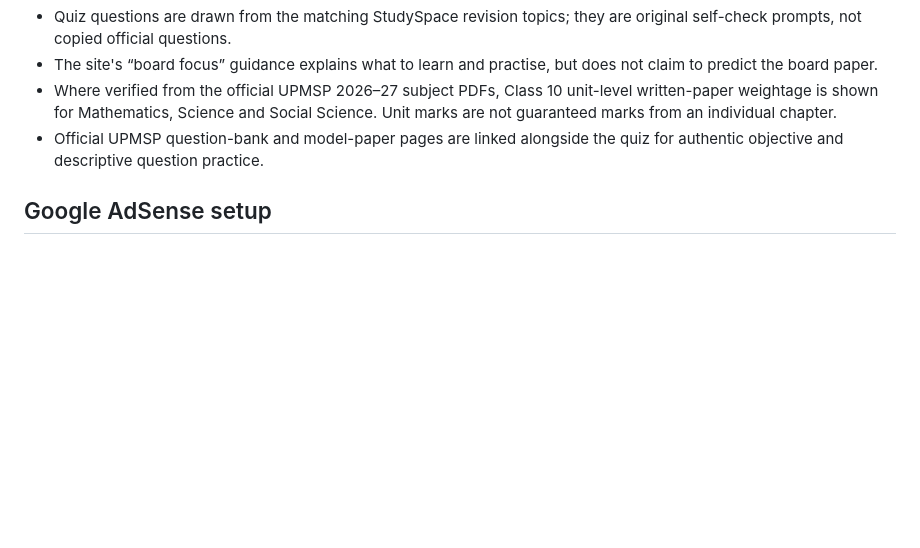
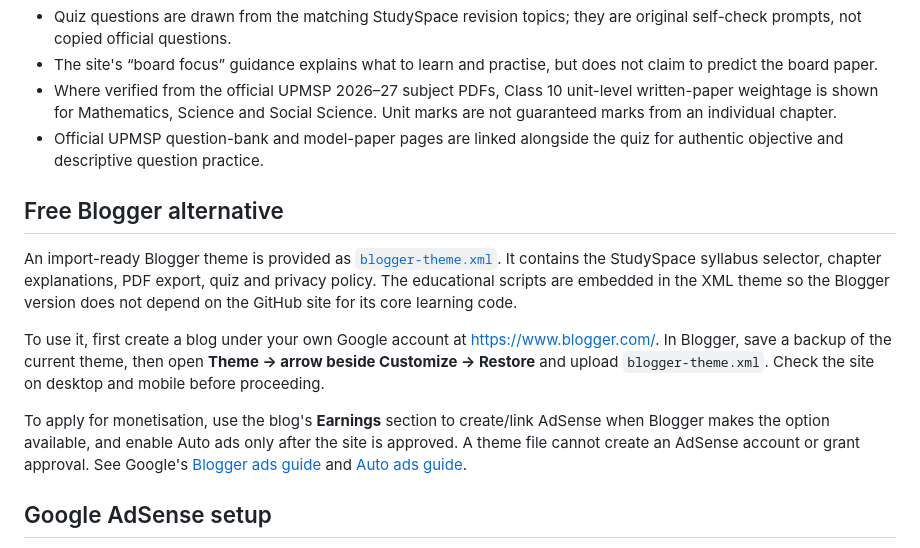
Before and after one commit to utkarshydv27/StudySpace, a Markdown page: README.md, the part around the change. GitHub-like rendering; blank space fills up the shorter version.

Commit message:
Document Blogger migration theme and AdSense steps

```diff
--- a/README.md
+++ b/README.md
@@ -26,6 +26,13 @@ After Pages is live, submit the published URL in Google Search Console. Search i
 - Where verified from the official UPMSP 2026–27 subject PDFs, Class 10 unit-level written-paper weightage is shown for Mathematics, Science and Social Science. Unit marks are not guaranteed marks from an individual chapter.
 - Official UPMSP question-bank and model-paper pages are linked alongside the quiz for authentic objective and descriptive question practice.
 
+## Free Blogger alternative
+An import-ready Blogger theme is provided as [`blogger-theme.xml`](blogger-theme.xml). It contains the StudySpace syllabus selector, chapter explanations, PDF export, quiz and privacy policy. The educational scripts are embedded in the XML theme so the Blogger version does not depend on the GitHub site for its core learning code.
+
+To use it, first create a blog under your own Google account at https://www.blogger.com/. In Blogger, save a backup of the current theme, then open **Theme → arrow beside Customize → Restore** and upload `blogger-theme.xml`. Check the site on desktop and mobile before proceeding.
+
+To apply for monetisation, use the blog's **Earnings** section to create/link AdSense when Blogger makes the option available, and enable Auto ads only after the site is approved. A theme file cannot create an AdSense account or grant approval. See Google's [Blogger ads guide](https://support.google.com/adsense/answer/1269077) and [Auto ads guide](https://support.google.com/adsense/answer/9155509).
+
 ## Google AdSense setup
 - `ads.js` contains a guarded Auto Ads loader. Ads are intentionally disabled until the real AdSense client ID (`ca-pub-XXXXXXXXXXXXXXXX`) is configured and Auto Ads is enabled.
 - `privacy.html` describes advertising cookies and third-party data use; review and update it before approval if the site's actual data handling changes.
```
